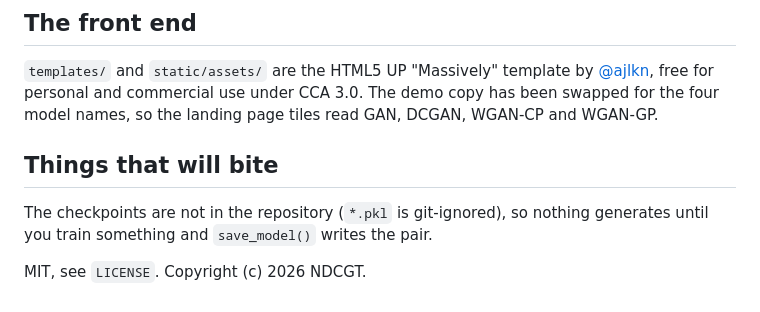
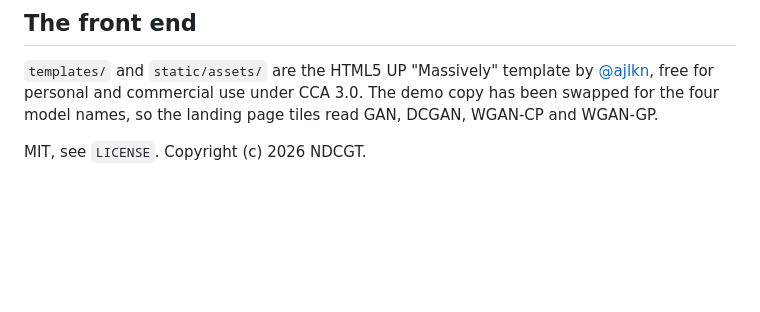
Before and after one commit to ndcgt/Gan, a Markdown page: wgan-web-app/README.md, the part around the change. Rendered like a GitHub page; blank space fills up the shorter version.

Commit message:
Remove 'Things that will bite' section from README
Removed section about checkpoints not being in the repository.

```diff
--- a/wgan-web-app/README.md
+++ b/wgan-web-app/README.md
@@ -76,8 +76,5 @@ The image the page shows comes out of `evaluater()`: DCGAN, WGAN-CP and WGAN-GP
 ## The front end
 
 `templates/` and `static/assets/` are the HTML5 UP "Massively" template by [@ajlkn](https://html5up.net), free for personal and commercial use under CCA 3.0. The demo copy has been swapped for the four model names, so the landing page tiles read GAN, DCGAN, WGAN-CP and WGAN-GP.
-## Things that will bite
-
-The checkpoints are not in the repository (`*.pkl` is git-ignored), so nothing generates until you train something and `save_model()` writes the pair.
 
 MIT, see `LICENSE`. Copyright (c) 2026 NDCGT.
```
